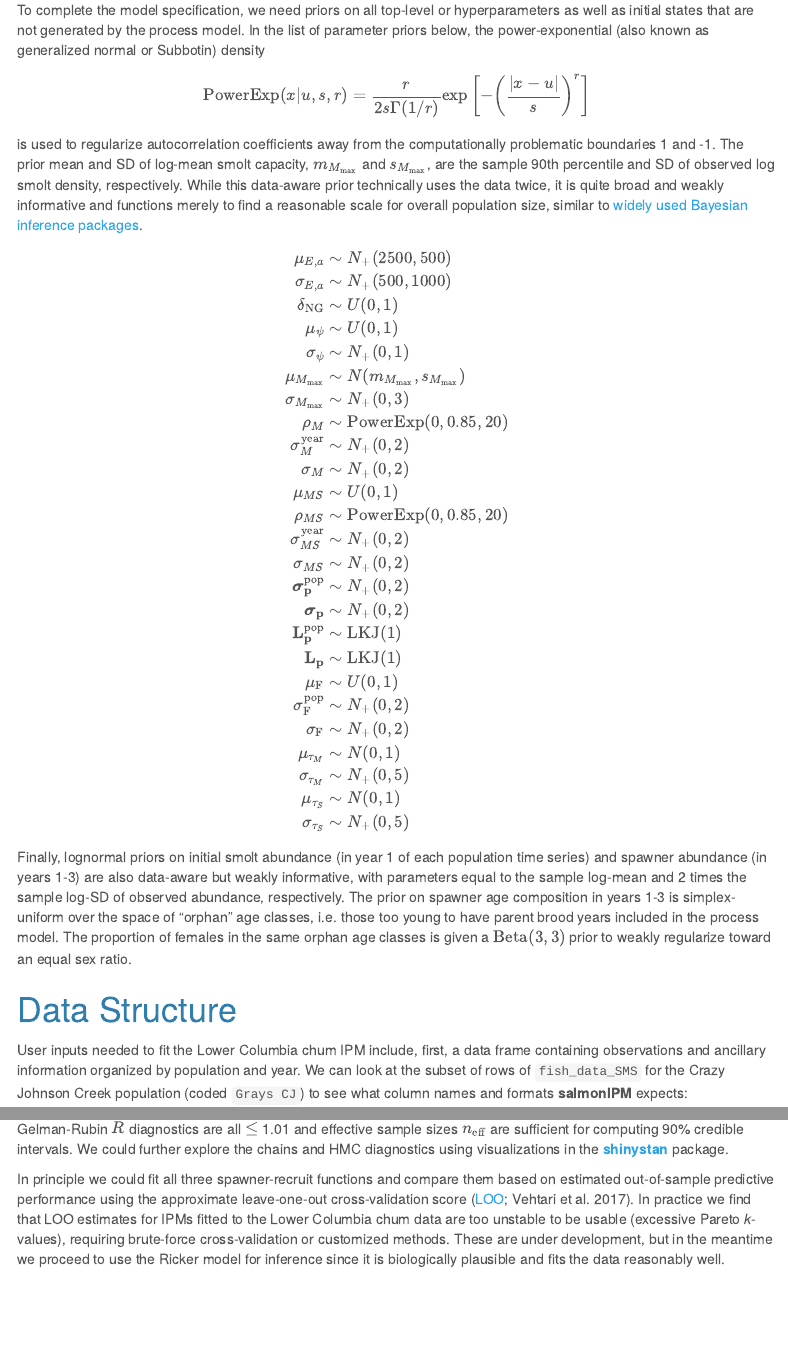
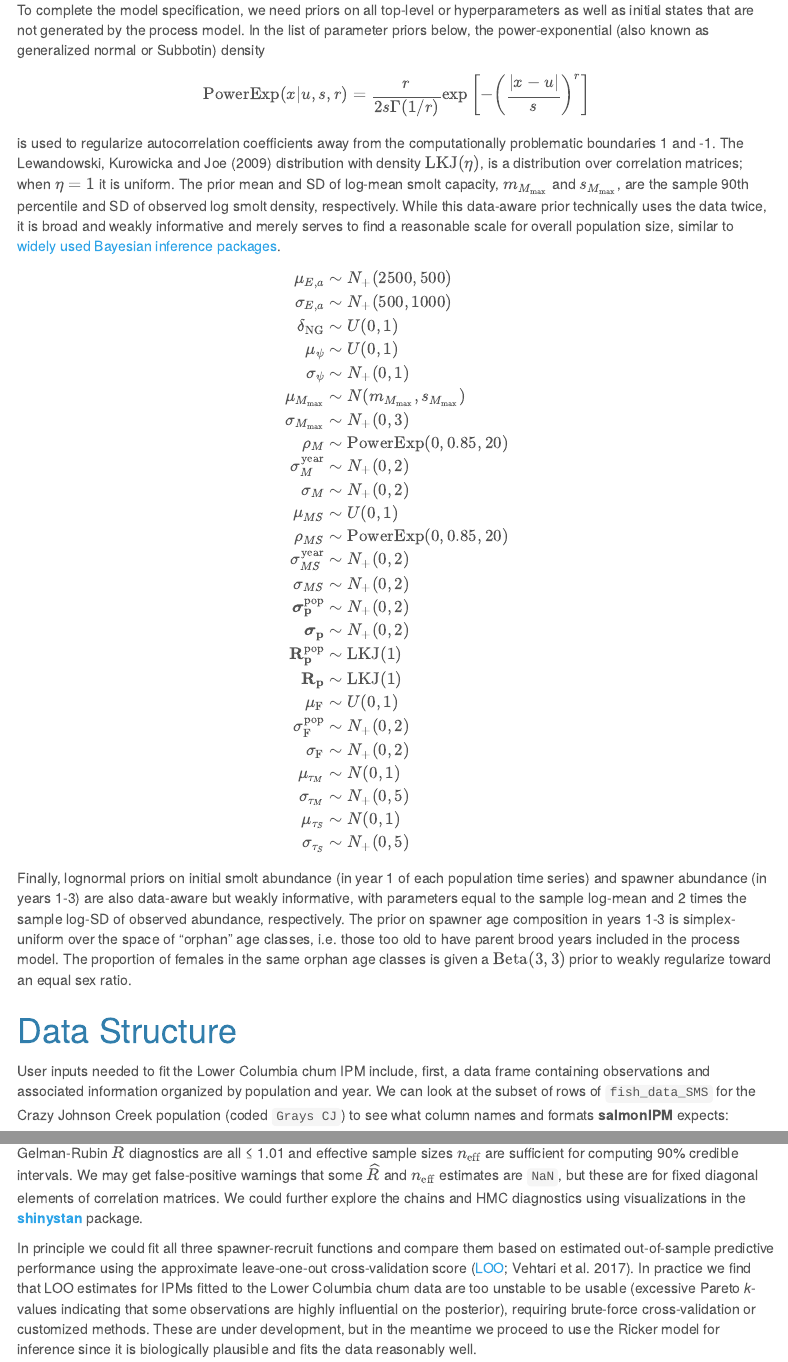
Before and after one commit to ebuhle/LCRchumIPM, an R Markdown document (analysis/R/LCRchumIPM_analysis.Rmd): the page in a window 1100 px wide, from 4460 px down before the commit and from 4490 px down after it, so that both start at the same text, and a second part further down, joined at a grey line. Rendered offline with R 4.5, knitr and Pandoc, with nearby package versions; some code elsewhere in the file could not run offline; menus at the side of the page are left out.

Commit message:
Lightly edit vignette

````diff
--- a/analysis/R/LCRchumIPM_analysis.Rmd
+++ b/analysis/R/LCRchumIPM_analysis.Rmd
@@ -291,7 +291,7 @@ $$
 \text{exp} \left[ - \left( \dfrac{|x - u|}{s} \right)^r \right]
 $$
 
-is used to regularize autocorrelation coefficients away from the computationally problematic boundaries 1 and -1. The prior mean and SD of log-mean smolt capacity, $m_{M_\text{max}}$ and $s_{M_\text{max}}$, are the sample 90th percentile and SD of observed log smolt density, respectively. While this data-aware prior technically uses the data twice, it is quite broad and weakly informative and functions merely to find a reasonable scale for overall population size, similar to [widely used Bayesian inference packages](https://cran.r-project.org/web/packages/rstanarm/vignettes/priors.html).
+is used to regularize autocorrelation coefficients away from the computationally problematic boundaries 1 and -1. The Lewandowski, Kurowicka and Joe (2009) distribution with density $\text{LKJ}(\eta)$, is a distribution over correlation matrices; when $\eta = 1$ it is uniform. The prior mean and SD of log-mean smolt capacity, $m_{M_\text{max}}$ and $s_{M_\text{max}}$, are the sample 90th percentile and SD of observed log smolt density, respectively. While this data-aware prior technically uses the data twice, it is broad and weakly informative and merely serves to find a reasonable scale for overall population size, similar to [widely used Bayesian inference packages](https://cran.r-project.org/web/packages/rstanarm/vignettes/priors.html).
 
 $$
 \begin{aligned}
@@ -311,8 +311,8 @@ $$
 \sigma_{MS} &\sim N_+(0,2) \\
 \boldsymbol{\sigma}^\text{pop}_\mathbf{p} &\sim N_+(0,2) \\
 \boldsymbol{\sigma}_\mathbf{p} &\sim N_+(0,2) \\
-\mathbf{L}_\mathbf{p}^\text{pop} &\sim \text{LKJ}(1) \\
-\mathbf{L}_\mathbf{p} &\sim \text{LKJ}(1) \\
+\mathbf{R}_\mathbf{p}^\text{pop} &\sim \text{LKJ}(1) \\
+\mathbf{R}_\mathbf{p} &\sim \text{LKJ}(1) \\
 \mu_\text{F} &\sim U(0,1) \\
 \sigma^\text{pop}_\text{F} &\sim N_+(0,2) \\
 \sigma_\text{F} &\sim N_+(0,2) \\
@@ -329,12 +329,12 @@ prior_table <- read.csv(here("analysis","prior_table.csv"))
 knitr::kable(prior_table, escape = FALSE)
 ```
 
-Finally, lognormal priors on initial smolt abundance (in year 1 of each population time series) and spawner abundance (in years 1-3) are also data-aware but weakly informative, with parameters equal to the sample log-mean and 2 times the sample log-SD of observed abundance, respectively. The prior on spawner age composition in years 1-3 is simplex-uniform over the space of "orphan" age classes, i.e. those too young to have parent brood years included in the process model. The proportion of females in the same orphan age classes is given a $\text{Beta}(3,3)$ prior to weakly regularize toward an equal sex ratio.
+Finally, lognormal priors on initial smolt abundance (in year 1 of each population time series) and spawner abundance (in years 1-3) are also data-aware but weakly informative, with parameters equal to the sample log-mean and 2 times the sample log-SD of observed abundance, respectively. The prior on spawner age composition in years 1-3 is simplex-uniform over the space of "orphan" age classes, i.e. those too old to have parent brood years included in the process model. The proportion of females in the same orphan age classes is given a $\text{Beta}(3,3)$ prior to weakly regularize toward an equal sex ratio.
 
 
 # Data Structure
 
-User inputs needed to fit the Lower Columbia chum IPM include, first, a data frame containing observations and ancillary information organized by population and year. We can look at the subset of rows of `fish_data_SMS` for the Crazy Johnson Creek population (coded `Grays CJ`) to see what column names and formats **salmonIPM** expects:
+User inputs needed to fit the Lower Columbia chum IPM include, first, a data frame containing observations and associated information organized by population and year. We can look at the subset of rows of `fish_data_SMS` for the Crazy Johnson Creek population (coded `Grays CJ`) to see what column names and formats **salmonIPM** expects:
 
 ```{r print_fish_data_SMS, echo=FALSE}
 library(kableExtra)
@@ -372,5 +372,5 @@ The results (showing only hyperparameters for readability) suggest that the Mark
 
-In principle we could fit all three spawner-recruit functions and compare them based on estimated out-of-sample predictive performance using the approximate leave-one-out cross-validation score ([LOO](http://mc-stan.org/loo/); Vehtari et al. 2017). In practice we find that LOO estimates for IPMs fitted to the Lower Columbia chum data are too unstable to be usable (excessive Pareto *k*-values), requiring brute-force cross-validation or customized methods. These are under development, but in the meantime we proceed to use the Ricker model for inference since it is biologically plausible and fits the data reasonably well.
+In principle we could fit all three spawner-recruit functions and compare them based on estimated out-of-sample predictive performance using the approximate leave-one-out cross-validation score ([LOO](http://mc-stan.org/loo/); Vehtari et al. 2017). In practice we find that LOO estimates for IPMs fitted to the Lower Columbia chum data are too unstable to be usable (excessive Pareto *k*-values indicating that some observations are highly influential on the posterior), requiring brute-force cross-validation or customized methods. These are under development, but in the meantime we proceed to use the Ricker model for inference since it is biologically plausible and fits the data reasonably well.
 
 ## Life-Cycle Parameters and States
 
````
Also changed, not shown: analysis/R/LCRchumIPM_analysis.Rmd (10 more changed lines).
